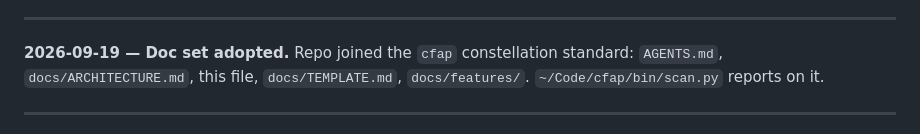
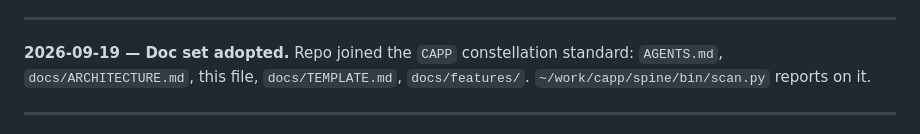
Before and after one commit to pvcomms/kiku, a Markdown page: docs/DECISIONS.md, the part around the change. Rendered like a GitHub page.

Commit message:
Rename cfap to CAPP in repo docs
Co-Authored-By: Claude Opus 5 <noreply@anthropic.com>

```diff
--- a/docs/DECISIONS.md
+++ b/docs/DECISIONS.md
@@ -50,8 +50,8 @@ a secret link for that narrow case.
 ---
 
 **2026-09-19 — Doc set adopted.**
-Repo joined the `cfap` constellation standard: `AGENTS.md`, `docs/ARCHITECTURE.md`, this
-file, `docs/TEMPLATE.md`, `docs/features/`. `~/Code/cfap/bin/scan.py` reports on it.
+Repo joined the `CAPP` constellation standard: `AGENTS.md`, `docs/ARCHITECTURE.md`, this
+file, `docs/TEMPLATE.md`, `docs/features/`. `~/work/capp/spine/bin/scan.py` reports on it.
 
 ---
 
```
Also changed, not shown: AGENTS.md (+1 -1 lines).
